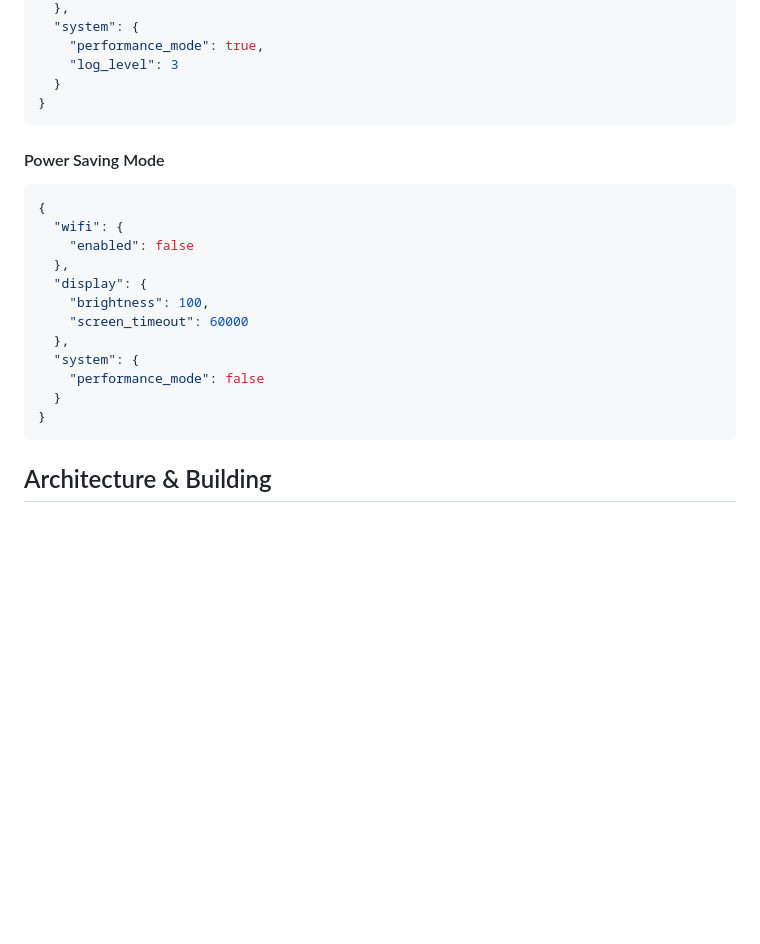
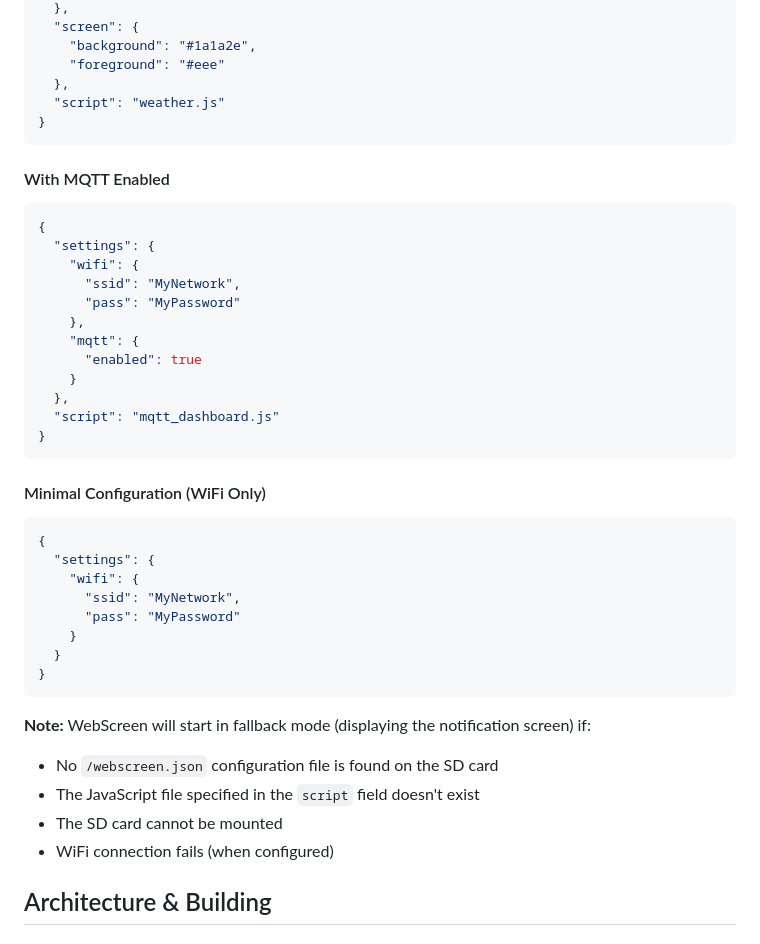
Before and after one commit to HW-Lab-Hardware-Design-Agency/WebScreen-Software, a Markdown page: README.md, the part around one of its changes. Drawn GitHub-style; blank space fills up the shorter version.

````diff
--- a/README.md
+++ b/README.md
@@ -216,26 +195,45 @@ WebScreen uses a JSON configuration system stored on the SD card as `webscreen.j
   },
-  "system": {
-    "performance_mode": true,
-    "log_level": 3
+  "screen": {
+    "background": "#1a1a2e",
+    "foreground": "#eee"
+  },
+  "script": "weather.js"
+}
+```
+
+#### With MQTT Enabled
+```json
+{
+  "settings": {
+    "wifi": {
+      "ssid": "MyNetwork",
+      "pass": "MyPassword"
+    },
+    "mqtt": {
+      "enabled": true
+    }
+  },
+  "script": "mqtt_dashboard.js"
+}
+```
+
+#### Minimal Configuration (WiFi Only)
+```json
+{
+  "settings": {
+    "wifi": {
+      "ssid": "MyNetwork",
+      "pass": "MyPassword"
+    }
   }
 }
 ```
 
-#### Power Saving Mode
-```json
-{
-  "wifi": {
-    "enabled": false
-  },
-  "display": {
-    "brightness": 100,
-    "screen_timeout": 60000
-  },
-  "system": {
-    "performance_mode": false
-  }
-}
-```
+**Note:** WebScreen will start in fallback mode (displaying the notification screen) if:
+- No `/webscreen.json` configuration file is found on the SD card
+- The JavaScript file specified in the `script` field doesn't exist
+- The SD card cannot be mounted
+- WiFi connection fails (when configured)
 
 ## Architecture & Building
 
````
Also changed, not shown: other parts of README.md (+36 -57 lines).
